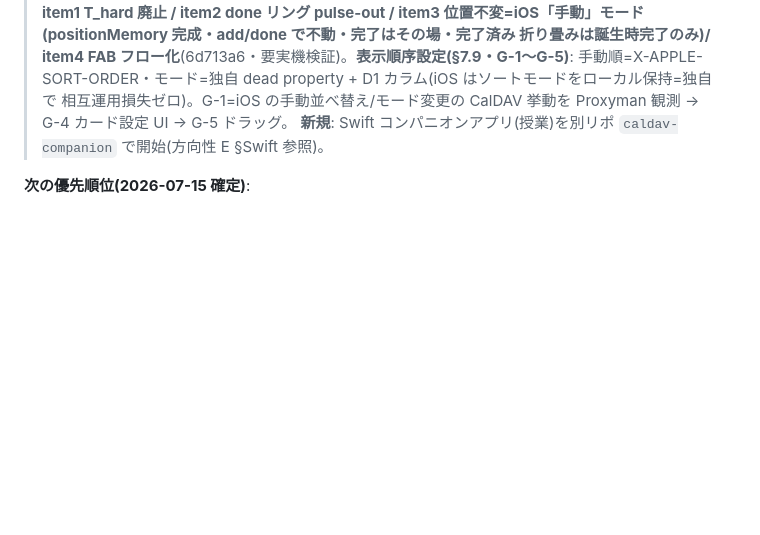
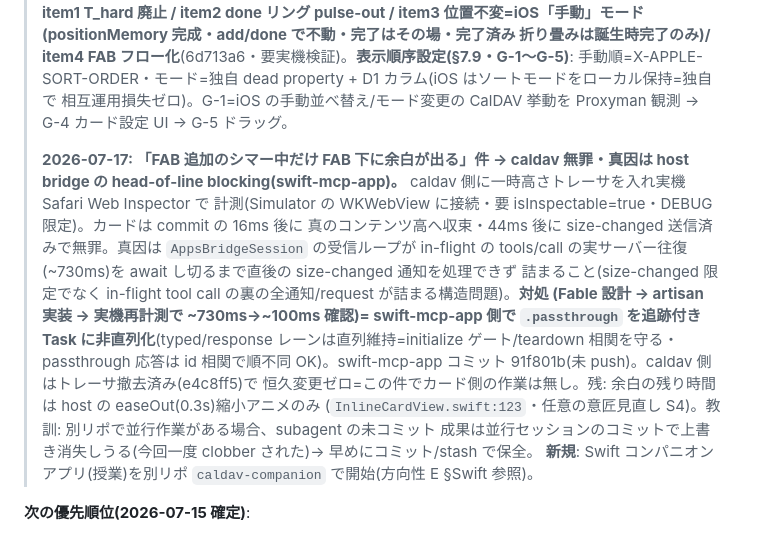
Before and after one commit to gigun-dev/caldav, a Markdown page: docs/next-directions.md, the part around the change. GitHub-like rendering; blank space fills up the shorter version.

```diff
--- a/docs/next-directions.md
+++ b/docs/next-directions.md
@@ -54,6 +54,19 @@ v2 の3バグ再発なし)。残るはユーザー実機の操作感確認のみ
 > 折り畳みは誕生時完了のみ)/ item4 FAB フロー化**(6d713a6・要実機検証)。**表示順序設定(§7.9・G-1〜G-5)**:
 > 手動順=X-APPLE-SORT-ORDER・モード=独自 dead property + D1 カラム(iOS はソートモードをローカル保持=独自で
 > 相互運用損失ゼロ)。G-1=iOS の手動並べ替え/モード変更の CalDAV 挙動を Proxyman 観測 → G-4 カード設定 UI → G-5 ドラッグ。
+>
+> **2026-07-17: 「FAB 追加のシマー中だけ FAB 下に余白が出る」件 → caldav 無罪・真因は host bridge の
+> head-of-line blocking(swift-mcp-app)。** caldav 側に一時高さトレーサを入れ実機 Safari Web Inspector で
+> 計測(Simulator の WKWebView に接続・要 isInspectable=true・DEBUG 限定)。カードは commit の 16ms 後に
+> 真のコンテンツ高へ収束・44ms 後に size-changed 送信済みで無罪。真因は `AppsBridgeSession` の受信ループが
+> in-flight の tools/call の実サーバー往復(~730ms)を await し切るまで直後の size-changed 通知を処理できず
+> 詰まること(size-changed 限定でなく in-flight tool call の裏の全通知/request が詰まる構造問題)。**対処
+> (Fable 設計 → artisan 実装 → 実機再計測で ~730ms→~100ms 確認)= swift-mcp-app 側で `.passthrough` を追跡付き
+> Task に非直列化**(typed/response レーンは直列維持=initialize ゲート/teardown 相関を守る・passthrough 応答は
+> id 相関で順不同 OK)。swift-mcp-app コミット 91f801b(未 push)。caldav 側はトレーサ撤去済み(e4c8ff5)で
+> 恒久変更ゼロ=この件でカード側の作業は無し。残: 余白の残り時間は host の easeOut(0.3s)縮小アニメのみ
+> (`InlineCardView.swift:123`・任意の意匠見直し S4)。教訓: 別リポで並行作業がある場合、subagent の未コミット
+> 成果は並行セッションのコミットで上書き消失しうる(今回一度 clobber された)→ 早めにコミット/stash で保全。
 **新規**: Swift コンパニオンアプリ(授業)を別リポ `caldav-companion` で開始(方向性 E §Swift 参照)。
 
 **次の優先順位(2026-07-15 確定)**:
```
Also changed, not shown: docs/log.md (+23 -0 lines).
